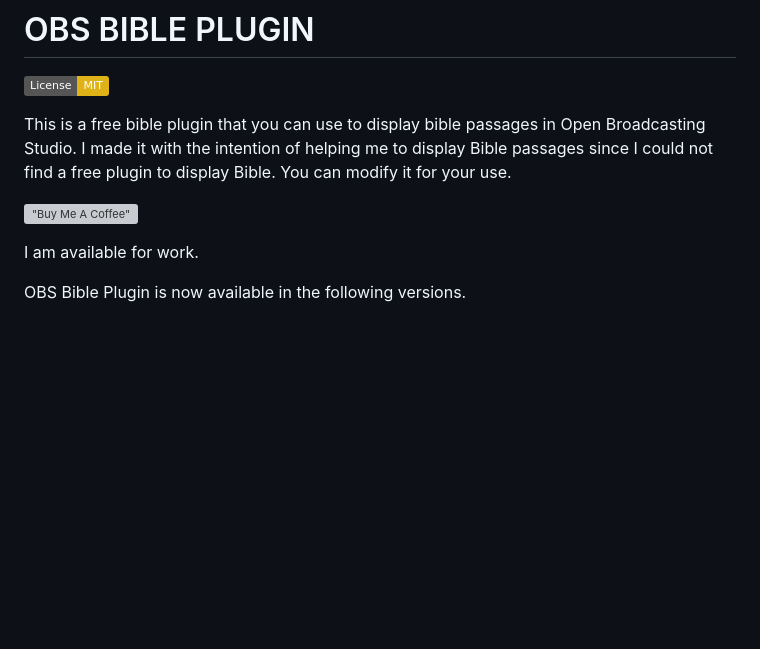
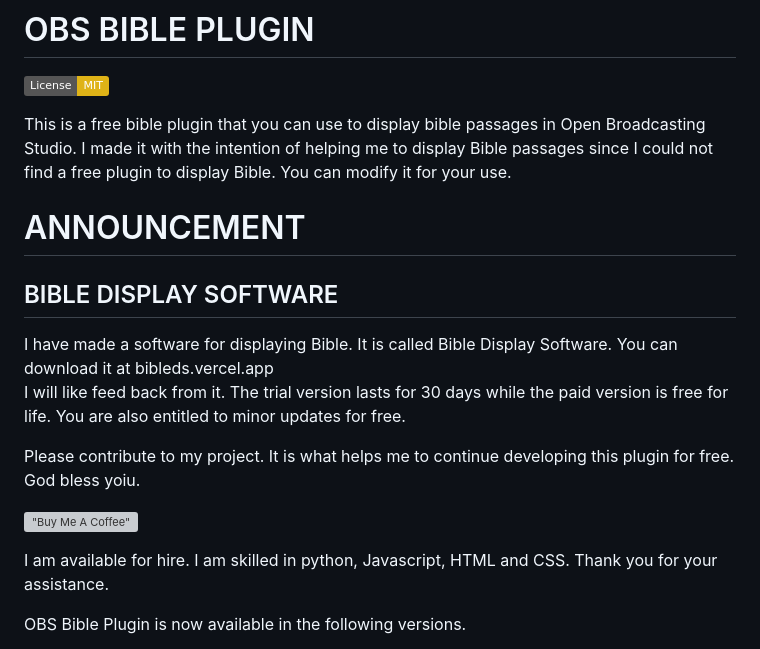
Before and after one commit to Tosin-JD/obs-bible-plugin, a Markdown page: README.md, the part around the change. Rendered like a GitHub page; badges without logos; blank space fills up the shorter version; grey boxes are pictures that could not be loaded.

Commit message:
Added Bible display software

```diff
--- a/README.md
+++ b/README.md
@@ -6,9 +6,16 @@ This is a free bible plugin that you can use to display bible passages in Open B
 I made it with the intention of helping me to display Bible passages since I could not find a free plugin to display Bible.
 You can modify it for your use.
 
+# ANNOUNCEMENT
+## BIBLE DISPLAY  SOFTWARE
+I have made a software for displaying Bible. It is called Bible Display Software. You can download it at bibleds.vercel.app
+I will like feed back from it. The trial version lasts for 30 days while the paid version is free for life. You are also entitled to minor updates for free.
+
+Please contribute to my project. It is what helps me to continue developing this plugin for free. God bless yoiu.
+
 [!["Buy Me A Coffee"](https://www.buymeacoffee.com/assets/img/custom_images/orange_img.png)](https://www.buymeacoffee.com/tosin789)
 
-I am available for work.
+I am available for hire. I am skilled in python, Javascript, HTML and CSS. Thank you for your assistance.
 
 OBS Bible Plugin is now available in the following versions.
 
```
